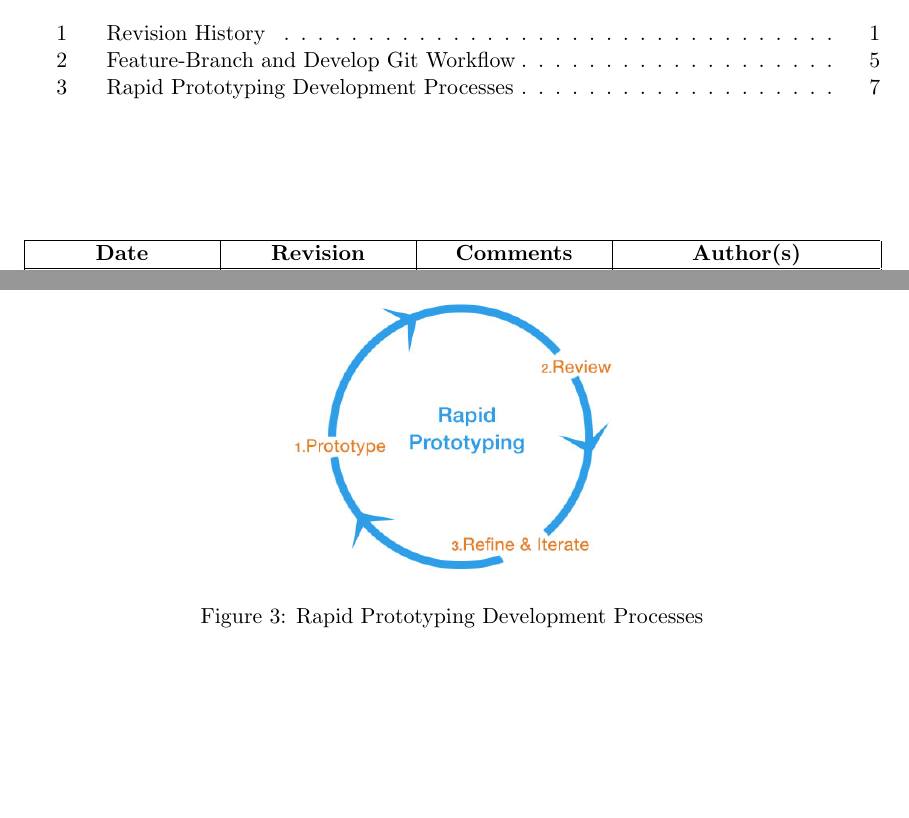
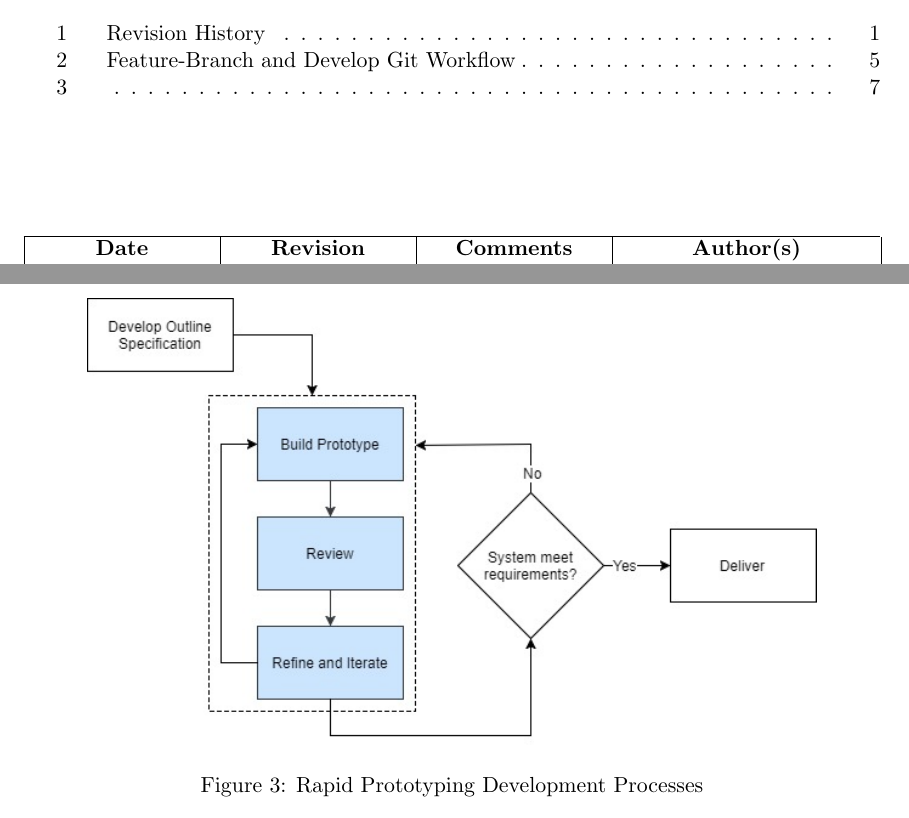
Before and after one commit to ChristopherMcDonald/SoftwareTronCapstone, a LaTeX document (documentation/DevelopmentProcess/DevelopmentProcess.tex): two parts of pages 2 and 8 of 8 before the commit and two parts of pages 2 and 8 of 9 after it, joined at a grey line, cut so that both start at the same text, the shorter picture padded with empty space. Compiled offline with pdfLaTeX.

Commit message:
Prototyping process flow revised

```diff
--- a/documentation/DevelopmentProcess/DevelopmentProcess.tex
+++ b/documentation/DevelopmentProcess/DevelopmentProcess.tex
@@ -185,8 +185,8 @@ In order to facilitate the development of the system, work will be organized int
 For the hardware design and assembly of the system, the team is currently using a rapid prototyping approach similar to the cycle in Figure \ref{fig:rapid}. This allows the team to quickly develop and build prototypes for parts of the system. Instead of building everything at once, portions of the system will be built incrementally and integrated into each other to form our complete system. We are also utilizing the agile methodology in conjunction with rapid prototyping to allow sections of the system to be designed and built simultaneously. This approach is beneficial because it gives more opportunities to obtain feedback from TAs or Dr. Alan Wassyng to further refine the prototype. The team is using ready made parts and 3D printing for prototype development because it allows for quick changes and improvements to the prototype which will eventually be implement into the final system.
 \begin{figure}
 	\centering
-	\includegraphics[width=0.7\textwidth]{effective-rapid-prototyping-diagram}
-	\caption{Rapid Prototyping Development Processes}
+	\includegraphics[width=.85\textwidth]{effective-rapid-prototyping-diagram}
+	\caption[]{Rapid Prototyping Development Processes}
 	\label{fig:rapid}
 \end{figure}
 \section{Onboarding Process}
```
Also changed, not shown: documentation/DevelopmentProcess/DevelopmentProcess.pdf, documentation/DevelopmentProcess/effective-rapid-prototyping-diagram.jpg.
